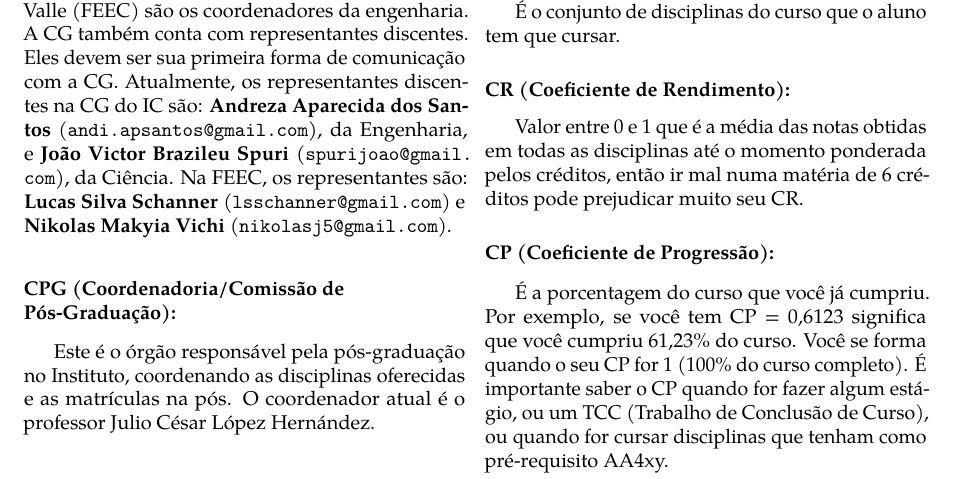
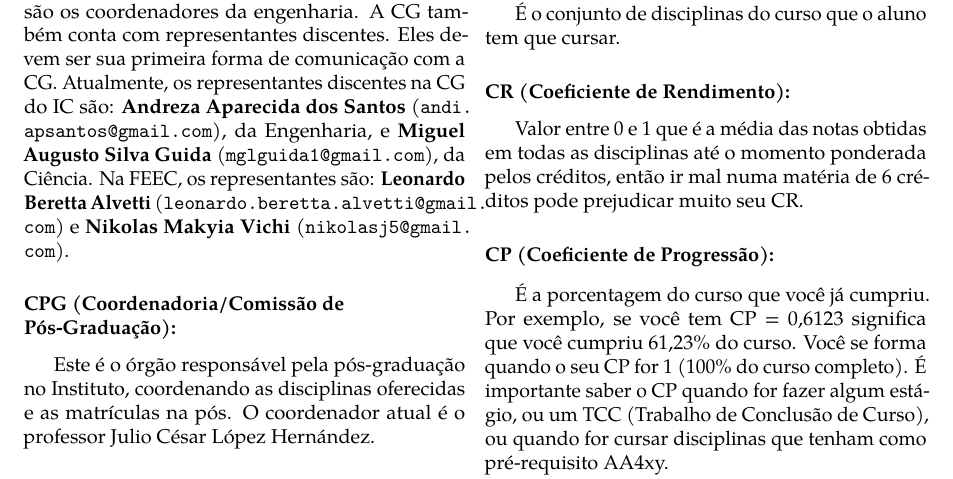
Before and after one commit to cacounicamp/Manual-do-Bixo, a LaTeX book (manual_do_bixo.tex, which reads 03-unicamp/siglas.tex): part of page 43 of 73, cut so that both start at the same text. Compiled offline with pdfLaTeX.

Commit message:
atualizado RD e coordenadores

```diff
--- a/03-unicamp/siglas.tex
+++ b/03-unicamp/siglas.tex
@@ -52,16 +52,16 @@ organização da rede, endereços de internet e similares.
 \subsubsection{CG (Coordenadoria/Comissão de Graduação):} É o órgão da unidade
 responsável pelos seus cursos de graduação. Sempre que houver algum problema ou
 deficiência no curso, é este órgão que vocês devem procurar.  Cada curso tem um
-coordenador (que faz parte da CG), sendo que, atualmente, o professor Zanoni
-Dias é o coordenador da ciência e os professores Eduardo Xavier (IC) e Eduardo
+coordenador (que faz parte da CG), sendo que, atualmente, o professor Leandro Aparecido Villas
+é o coordenador da ciência e os professores Lucas Francisco Wanner (IC) e Eduardo
 Valle (FEEC) são os coordenadores da engenharia. A CG também conta com
 representantes discentes. Eles devem ser sua primeira forma de comunicação
 com a CG.  Atualmente, os representantes discentes na CG do IC são:
 \textbf{Andreza Aparecida dos Santos} (\email{andi.apsantos@gmail.com}), da
-Engenharia, e \textbf{João Victor Brazileu Spuri}
-(\email{spurijoao@gmail.com}), da Ciência.  Na FEEC, os
-representantes são: \textbf{Lucas Silva Schanner}
-(\email{lsschanner@gmail.com}) e \textbf{Nikolas Makyia Vichi}
+Engenharia, e \textbf{Miguel Augusto Silva Guida}
+(\email{mglguida1@gmail.com}), da Ciência.  Na FEEC, os
+representantes são: \textbf{Leonardo Beretta Alvetti}
+(\email{leonardo.beretta.alvetti@gmail.com}) e \textbf{Nikolas Makyia Vichi}
 (\email{nikolasj5@gmail.com}).
 
 \subsubsection{CPG (Coordenadoria/Comissão de Pós-Graduação):} Este é o órgão
```
Also changed, not shown: 03-unicamp/siglas.tex (10 more changed lines).
